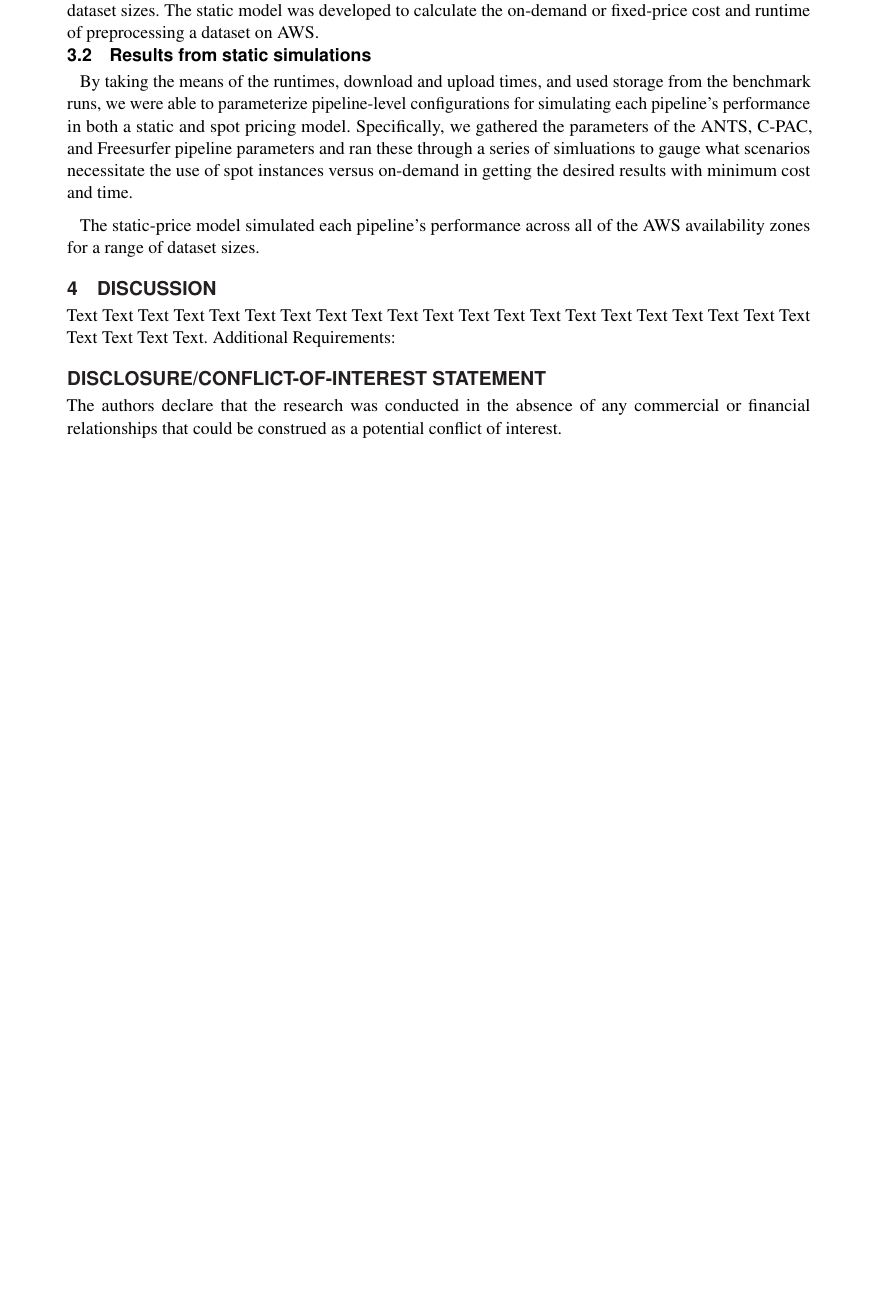
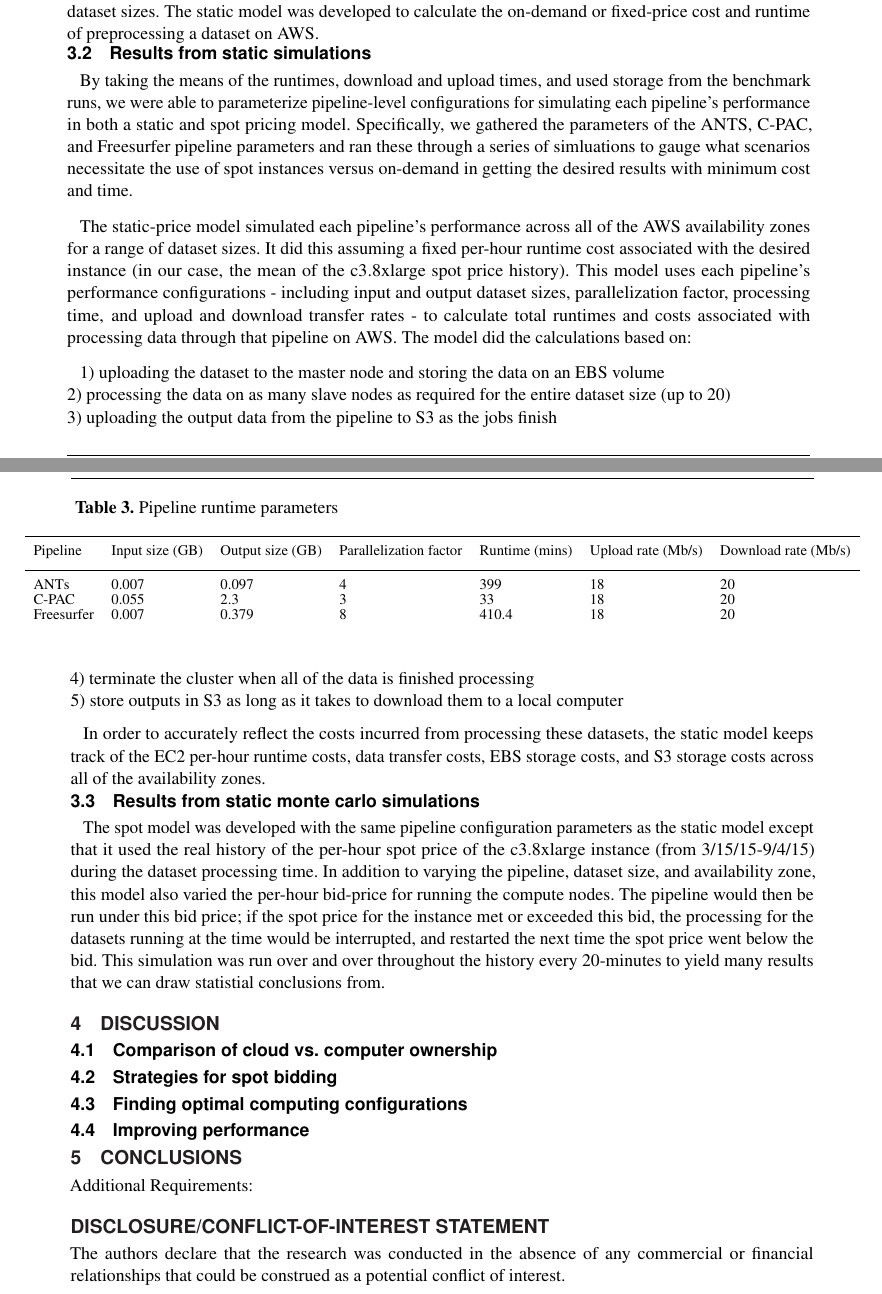
Before and after one commit to computational-neuroimaging-lab/Clark2015_AWS, a LaTeX document (paper/frontiers_latex/frontiers.tex): part of page 9 of 10 before the commit and two parts of pages 9 and 10 of 11 after it, the two joined at a grey line, cut so that both start at the same text, the shorter picture padded with empty space. Compiled offline with pdfLaTeX.

Commit message:
Added rough summary of models

```diff
--- a/paper/frontiers_latex/frontiers.tex
+++ b/paper/frontiers_latex/frontiers.tex
@@ -283,13 +283,47 @@ These benchmark results yielded realistic estimates for run times, costs, and re
 
 By taking the means of the runtimes, download and upload times, and used storage from the benchmark runs, we were able to parameterize pipeline-level configurations for simulating each pipeline's performance in both a static and spot pricing model. Specifically, we gathered the parameters of the ANTS, C-PAC, and Freesurfer pipeline parameters and ran these through a series of simluations to gauge what scenarios necessitate the use of spot instances versus on-demand in getting the desired results with minimum cost and time.
 
-The static-price model simulated each pipeline's performance across all of the AWS availability zones for a range of dataset sizes.
+The static-price model simulated each pipeline's performance across all of the AWS availability zones for a range of dataset sizes. It did this assuming a fixed per-hour runtime cost associated with the desired instance (in our case, the mean of the c3.8xlarge spot price history). This model uses each pipeline's performance configurations - including input and output dataset sizes, parallelization factor, processing time, and upload and download transfer rates - to calculate total runtimes and costs associated with processing data through that pipeline on AWS. The model did the calculations based on:
+
+1) uploading the dataset to the master node and storing the data on an EBS volume\\2) processing the data on as many slave nodes as required for the entire dataset size (up to 20)\\3) uploading the output data from the pipeline to S3 as the jobs finish\\4) terminate the cluster when all of the data is finished processing\\5) store outputs in S3 as long as it takes to download them to a local computer
+
+In order to accurately reflect the costs incurred from processing these datasets, the static model keeps track of the EC2 per-hour runtime costs, data transfer costs, EBS storage costs, and S3 storage costs across all of the availability zones.
+
+%% Results from spot simulations
+\subsection{Results from static monte carlo simulations}
+
+The spot model was developed with the same pipeline configuration parameters as the static model except that it used the real history of the per-hour spot price of the c3.8xlarge instance (from 3/15/15-9/4/15) during the dataset processing time. In addition to varying the pipeline, dataset size, and availability zone, this model also varied the per-hour bid-price for running the compute nodes. The pipeline would then be run under this bid price; if the spot price for the instance met or exceeded this bid, the processing for the datasets running at the time would be interrupted, and restarted the next time the spot price went below the bid. This simulation was run over and over throughout the history every 20-minutes to yield many results that we can draw statistial conclusions from.
+
+
+% Pipeline configurations
+\begin{table}[!t]
+\textbf{\refstepcounter{table}\label{Tab:03} Table \arabic{table}.}{ Pipeline runtime parameters}
+
+\processtable{}
+{\begin{tabular}{lllllll}\toprule
+        Pipeline & Input size (GB) & Output size (GB) & Parallelization factor & Runtime (mins) & Upload rate (Mb/s) & Download rate (Mb/s)\\\midrule
+        ANTs & 0.007 & 0.097 & 4 & 399 & 18 & 20\\
+        C-PAC & 0.055 & 2.3 & 3 & 33 & 18 & 20\\
+        Freesurfer & 0.007 & 0.379 & 8 & 410.4 & 18 & 20\\
+\end{tabular}}{}
+\end{table}
 
 
 
+% Discussion
 \section{Discussion}
 
-Text Text Text Text Text Text  Text Text Text Text Text Text Text Text Text  Text Text Text Text Text Text Text Text Text Text.
+\subsection{Comparison of cloud vs. computer ownership}
+
+\subsection{Strategies for spot bidding}
+
+\subsection{Finding optimal computing configurations}
+
+\subsection{Improving performance}
+
+% Conclusions
+\section{Conclusions}
+
 Additional Requirements:
 
 \section*{Disclosure/Conflict-of-Interest Statement}
```
Also changed, not shown: paper/frontiers_latex/frontiers.pdf, paper/frontiers_latex/frontiers.tex (2 more changed lines).
